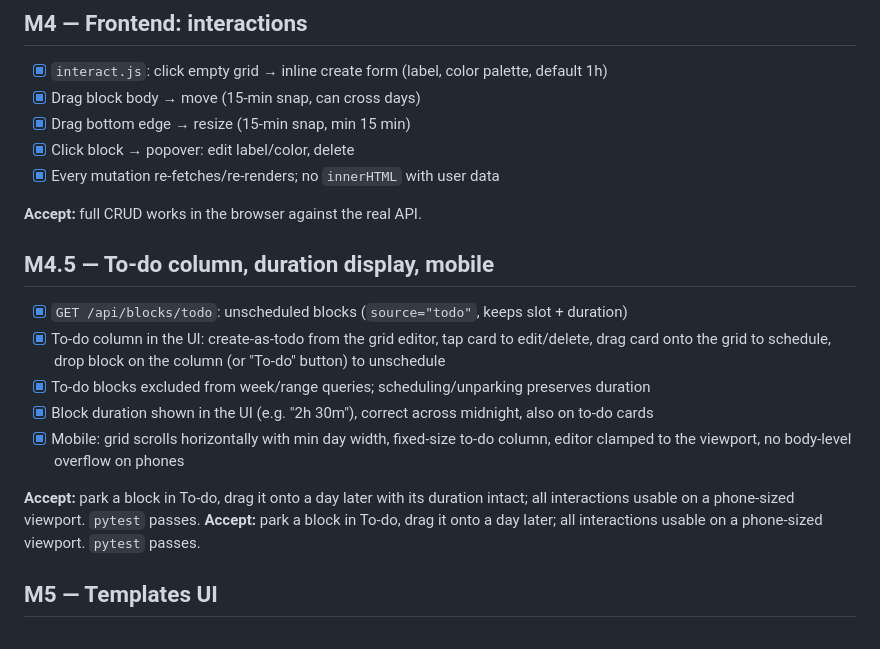
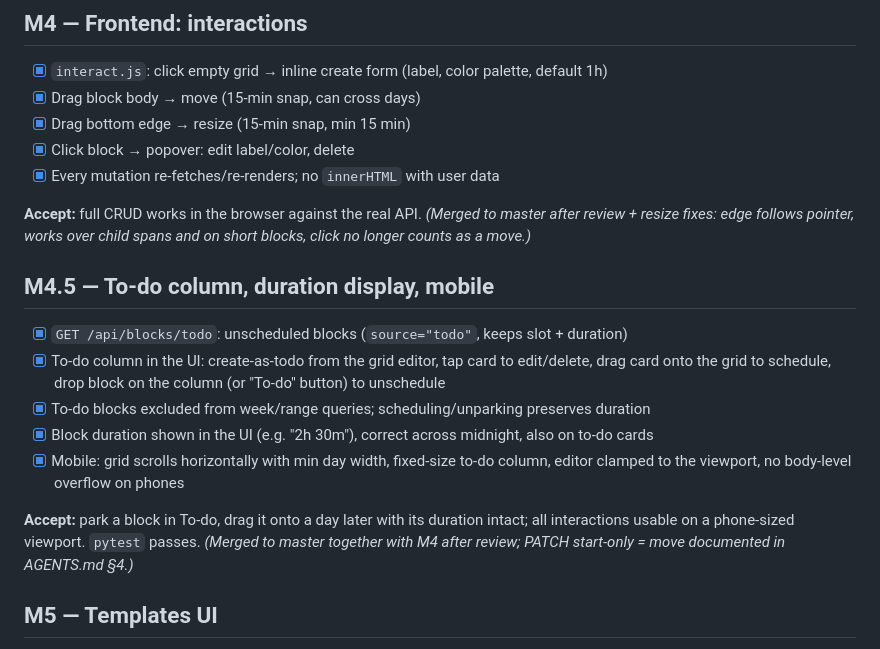
Before and after one commit to ICanCodeMaybe/rozvrh, a Markdown page: TODO.md, the part around the change. GitHub-like rendering.

```diff
--- a/TODO.md
+++ b/TODO.md
@@ -40,6 +40,8 @@ skips occupied slots. `pytest` passes.
 - [x] Every mutation re-fetches/re-renders; no `innerHTML` with user data
 
 **Accept:** full CRUD works in the browser against the real API.
+*(Merged to master after review + resize fixes: edge follows pointer, works over child
+spans and on short blocks, click no longer counts as a move.)*
 
 ## M4.5 — To-do column, duration display, mobile
 - [x] `GET /api/blocks/todo`: unscheduled blocks (`source="todo"`, keeps slot + duration)
@@ -52,8 +54,7 @@ skips occupied slots. `pytest` passes.
 
 **Accept:** park a block in To-do, drag it onto a day later with its duration intact;
 all interactions usable on a phone-sized viewport. `pytest` passes.
-**Accept:** park a block in To-do, drag it onto a day later; all interactions usable
-on a phone-sized viewport. `pytest` passes.
+*(Merged to master together with M4 after review; PATCH start-only = move documented in AGENTS.md §4.)*
 
 ## M5 — Templates UI
 - [ ] "Save current week as template" flow (name + blocks)
```
Also changed, not shown: README.md (+24 -1 lines).
